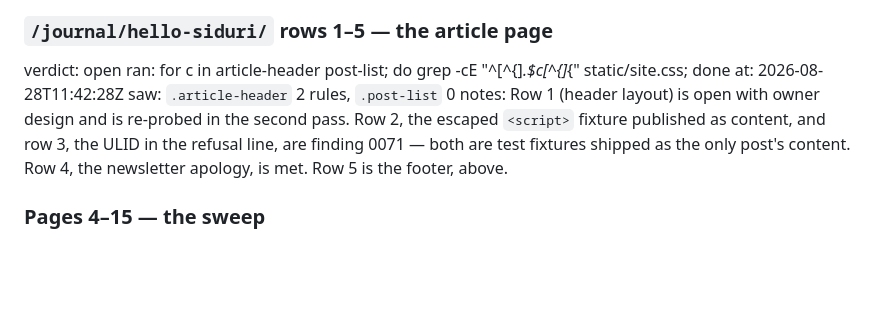
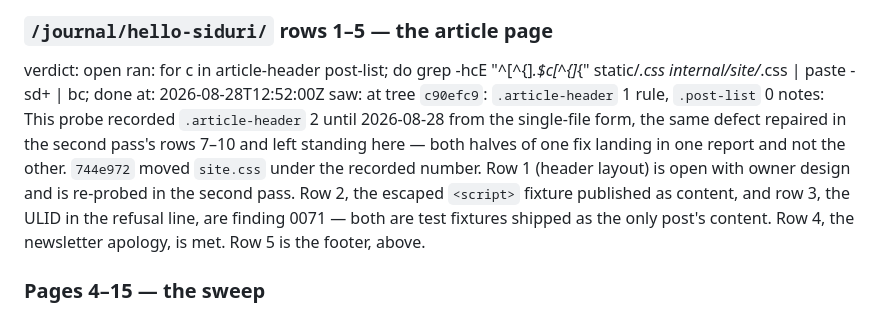
Before and after one commit to dw3105/siduri-web, a Markdown page: acceptance/OPERATOR.md, the part around the change. Drawn GitHub-style; blank space fills up the shorter version.

```diff
--- a/acceptance/OPERATOR.md
+++ b/acceptance/OPERATOR.md
@@ -105,10 +105,10 @@ notes: Owner: operator. `FR-16` ships `mailto:` as P0's only contact path and th
 ### `/journal/hello-siduri/` rows 1–5 — the article page
 
 verdict: open
-ran: for c in article-header post-list; do grep -cE "^[^{]*\.$c[^{]*\{" static/site.css; done
-at: 2026-08-28T11:42:28Z
-saw: `.article-header` 2 rules, `.post-list` 0
-notes: Row 1 (header layout) is open with owner design and is re-probed in the second pass. Row 2, the escaped `<script>` fixture published as content, and row 3, the ULID in the refusal line, are finding 0071 — both are test fixtures shipped as the only post's content. Row 4, the newsletter apology, is met. Row 5 is the footer, above.
+ran: for c in article-header post-list; do grep -hcE "^[^{]*\.$c[^{]*\{" static/*.css internal/site/*.css | paste -sd+ | bc; done
+at: 2026-08-28T12:52:00Z
+saw: at tree `c90efc9`: `.article-header` 1 rule, `.post-list` 0
+notes: This probe recorded `.article-header` 2 until 2026-08-28 from the single-file form, the same defect repaired in the second pass's rows 7–10 and left standing here — both halves of one fix landing in one report and not the other. `744e972` moved `site.css` under the recorded number. Row 1 (header layout) is open with owner design and is re-probed in the second pass. Row 2, the escaped `<script>` fixture published as content, and row 3, the ULID in the refusal line, are finding 0071 — both are test fixtures shipped as the only post's content. Row 4, the newsletter apology, is met. Row 5 is the footer, above.
 
 ### Pages 4–15 — the sweep
 
```
Also changed, not shown: acceptance/W2/OPERATOR-2.md (+20 -4 lines), docs/FINDINGS.md (+1 -1 lines).
